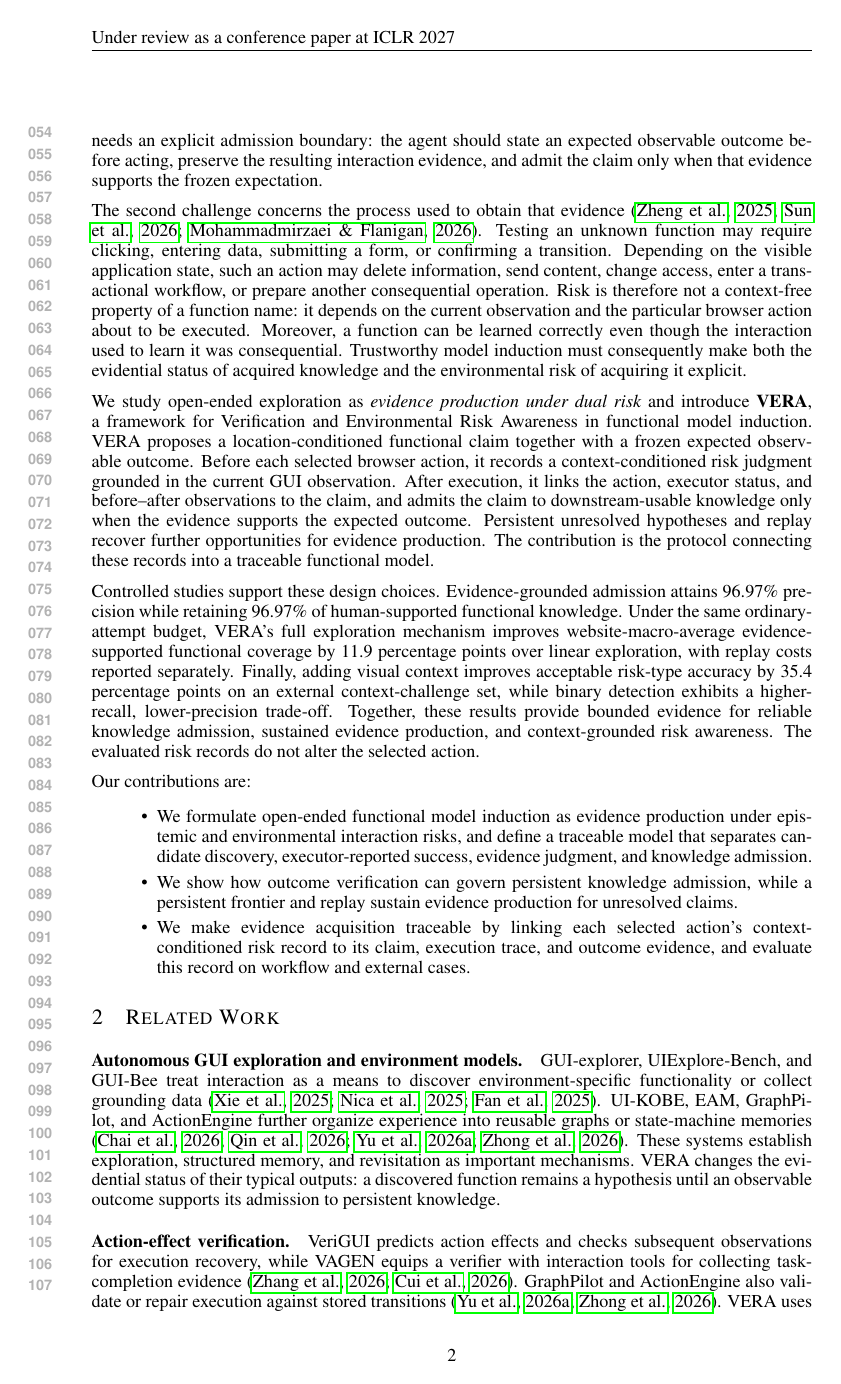
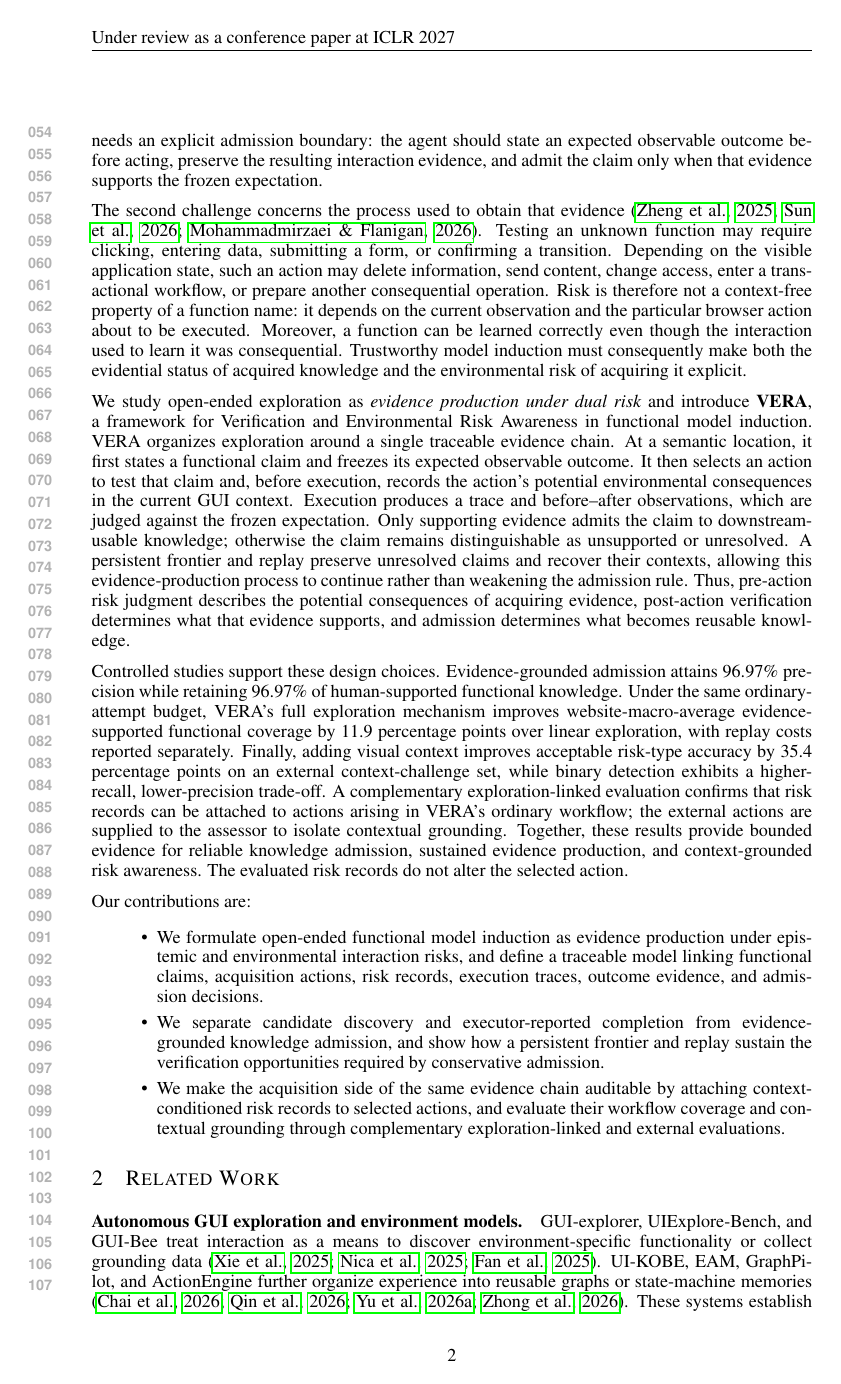
Before and after one commit to shenxinwen/AI-Web-explorer, a LaTeX paper (paper/manuscript/iclr2027_conference.tex, which reads paper/manuscript/sections/introduction.tex): page 2 of 10 before the commit and page 2 of 11 after it. Compiled offline with pdfLaTeX.

Commit message:
paper: clarify unified evidence chain

```diff
--- a/paper/manuscript/sections/introduction.tex
+++ b/paper/manuscript/sections/introduction.tex
@@ -46,16 +46,20 @@ risk of acquiring it explicit.
 
 We study open-ended exploration as \emph{evidence production under dual risk}
 and introduce \textbf{VERA}, a framework for Verification and Environmental
-Risk Awareness in functional model induction. VERA proposes a
-location-conditioned functional claim together with a frozen expected
-observable outcome. Before each selected browser action, it records a
-context-conditioned risk judgment grounded in the current GUI observation.
-After execution, it links the action, executor status, and before--after
-observations to the claim, and admits the claim to downstream-usable knowledge
-only when the evidence supports the expected outcome. Persistent unresolved
-hypotheses and replay recover further opportunities for evidence production.
-The contribution is the protocol connecting these records into a traceable
-functional model.
+Risk Awareness in functional model induction. VERA organizes exploration
+around a single traceable evidence chain. At a semantic location, it first
+states a functional claim and freezes its expected observable outcome. It then
+selects an action to test that claim and, before execution, records the action's
+potential environmental consequences in the current GUI context. Execution
+produces a trace and before--after observations, which are judged against the
+frozen expectation. Only supporting evidence admits the claim to
+downstream-usable knowledge; otherwise the claim remains distinguishable as
+unsupported or unresolved. A persistent frontier and replay preserve
+unresolved claims and recover their contexts, allowing this evidence-production
+process to continue rather than weakening the admission rule. Thus, pre-action
+risk judgment describes the potential consequences of acquiring evidence,
+post-action verification determines what that evidence supports, and admission
+determines what becomes reusable knowledge.
 
 Controlled studies support these design choices. Evidence-grounded admission
 attains 96.97\% precision while retaining 96.97\% of human-supported functional
@@ -64,21 +68,26 @@ mechanism improves website-macro-average evidence-supported functional coverage
 by 11.9 percentage points over linear exploration, with replay costs reported
 separately. Finally, adding visual context improves acceptable risk-type
 accuracy by 35.4 percentage points on an external context-challenge set, while
-binary detection exhibits a higher-recall, lower-precision trade-off. Together,
-these results provide bounded evidence for reliable knowledge admission,
-sustained evidence production, and context-grounded risk awareness. The
-evaluated risk records do not alter the selected action.
+binary detection exhibits a higher-recall, lower-precision trade-off. A
+complementary exploration-linked evaluation confirms that risk records can be
+attached to actions arising in VERA's ordinary workflow; the external actions
+are supplied to the assessor to isolate contextual grounding. Together, these
+results provide bounded evidence for reliable knowledge admission, sustained
+evidence production, and context-grounded risk awareness. The evaluated risk
+records do not alter the selected action.
 
 Our contributions are:
 \begin{itemize}
     \item We formulate open-ended functional model induction as evidence
     production under epistemic and environmental interaction risks, and define
-    a traceable model that separates candidate discovery, executor-reported
-    success, evidence judgment, and knowledge admission.
-    \item We show how outcome verification can govern persistent knowledge
-    admission, while a persistent frontier and replay sustain evidence
-    production for unresolved claims.
-    \item We make evidence acquisition traceable by linking each selected
-    action's context-conditioned risk record to its claim, execution trace, and
-    outcome evidence, and evaluate this record on workflow and external cases.
+    a traceable model linking functional claims, acquisition actions, risk
+    records, execution traces, outcome evidence, and admission decisions.
+    \item We separate candidate discovery and executor-reported completion from
+    evidence-grounded knowledge admission, and show how a persistent frontier
+    and replay sustain the verification opportunities required by conservative
+    admission.
+    \item We make the acquisition side of the same evidence chain auditable by
+    attaching context-conditioned risk records to selected actions, and evaluate
+    their workflow coverage and contextual grounding through complementary
+    exploration-linked and external evaluations.
 \end{itemize}
```
Also changed, not shown: paper/manuscript/review/introduction_bilingual.md (+6 -6 lines).
